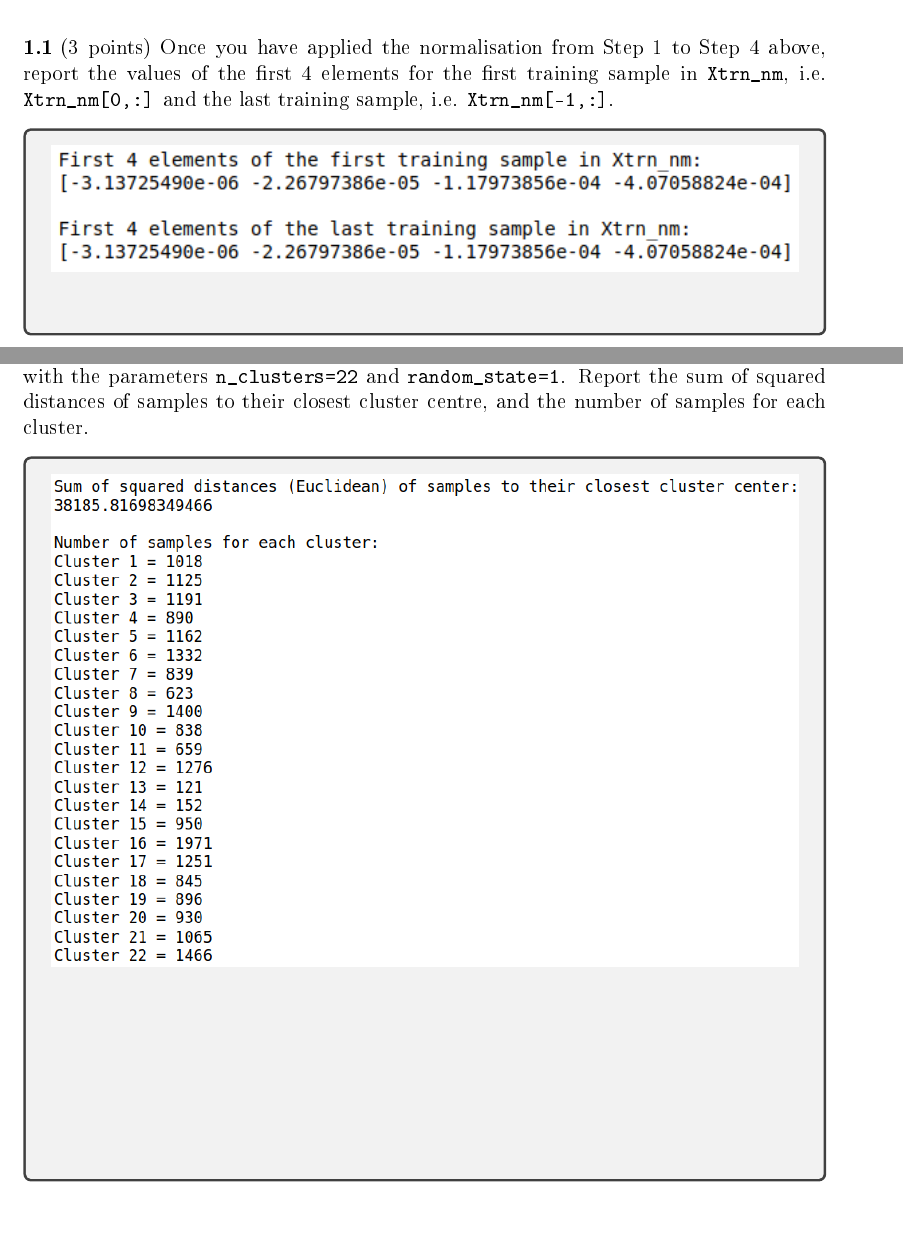
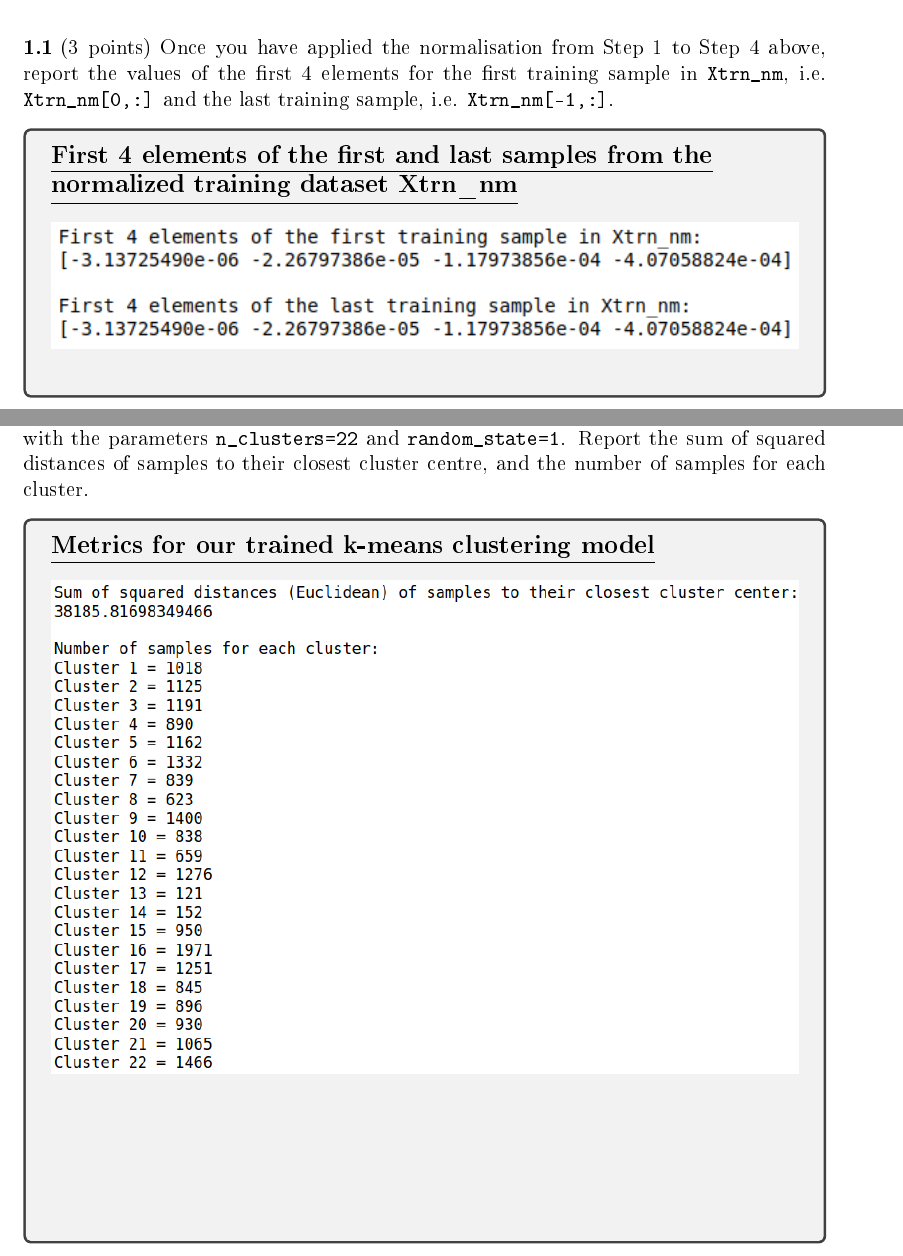
Before and after one commit to hwixley/IAML-cwk2, a LaTeX problem sheet (INFR10069-2020-CW2/Assignment_2.tex): two parts of pages 1 and 15 of 19, joined at a grey line, cut so that both start at the same text. The pictures show the PDF file INFR10069-2020-CW2/Assignment_2.pdf that the author committed with the source.

Commit message:
plot titles

```diff
--- a/INFR10069-2020-CW2/Assignment_2.tex
+++ b/INFR10069-2020-CW2/Assignment_2.tex
@@ -88,7 +88,10 @@
     } \label{Q1.1}
 
 
-      \begin{answerbox}{10em}
+      \begin{answerbox}{13em}
+        \textbf{\large{\underline{First 4 elements of the first and last samples from the}}}\\
+        \textbf{\large{\underline{normalized training dataset Xtrn\_nm}}}
+        \vspace{0.3cm}\\
          \includegraphics[width=1\textwidth]{images/q11.png}
       \end{answerbox}
 
@@ -504,6 +507,8 @@
 
 
       \begin{answerbox}{35em}
+        \textbf{\large{\underline{Metrics for our trained k-means clustering model}}}
+        \vspace{0.3cm}\\
          \includegraphics[width=1\textwidth]{images/q31.png}
       \end{answerbox}
 
```
Also changed, not shown: INFR10069-2020-CW2/Assignment_2.pdf, 1 other file.
